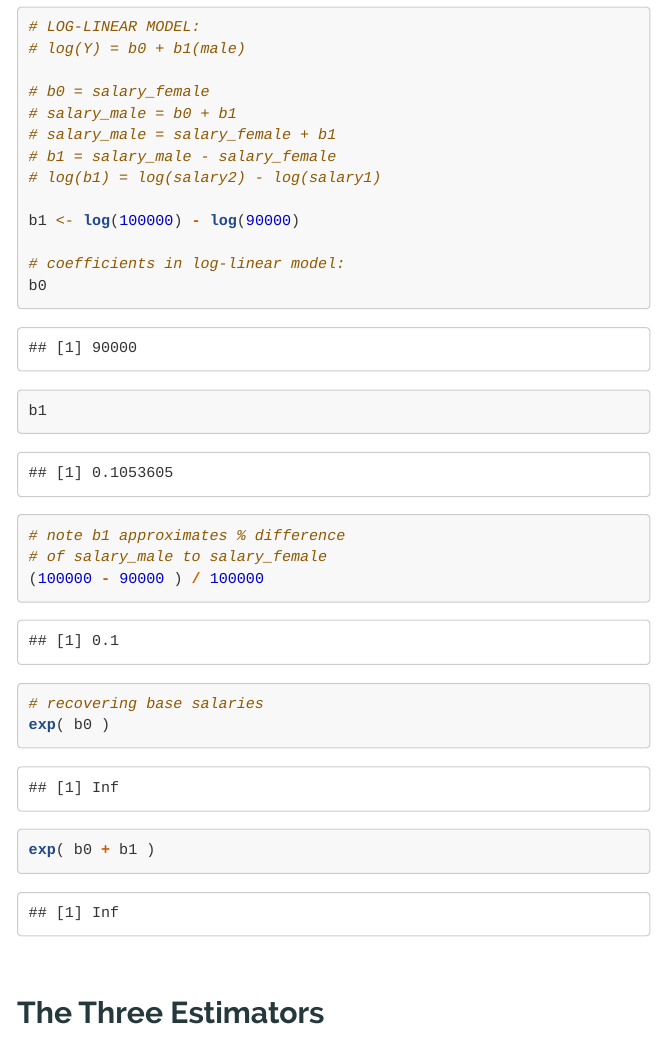
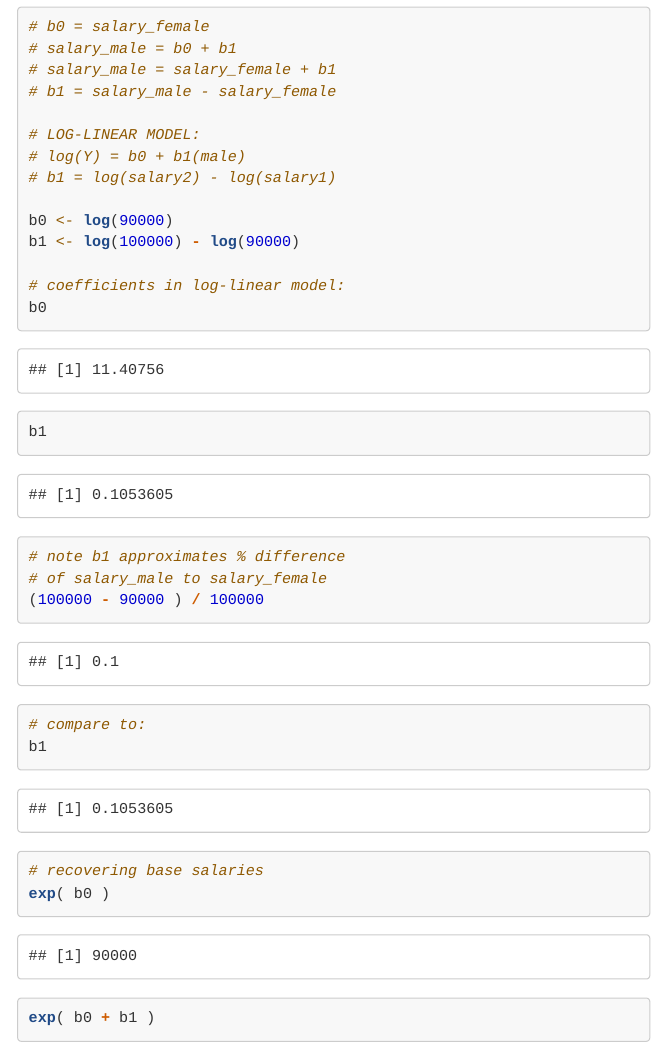
Before and after one commit to DS4PS/cpp-524-sum-2020, an R Markdown document (labs/lab-05-gender-wage-gap.rmd): the page in a window 1100 px wide, from 12120 px down. Rendered offline with R 4.5, knitr and Pandoc, with nearby package versions; some code elsewhere in the file could not run offline; long lines of code are wrapped.

Commit message:
update lab

```diff
--- a/labs/lab-05-gender-wage-gap.rmd
+++ b/labs/lab-05-gender-wage-gap.rmd
@@ -303,15 +303,18 @@ b0
 b0 + b1
 
 
-# LOG-LINEAR MODEL:
-# log(Y) = b0 + b1(male)
+
 
 # b0 = salary_female
 # salary_male = b0 + b1
 # salary_male = salary_female + b1
 # b1 = salary_male - salary_female
-# log(b1) = log(salary2) - log(salary1)
 
+# LOG-LINEAR MODEL:
+# log(Y) = b0 + b1(male)
+# b1 = log(salary2) - log(salary1)
+
+b0 <- log(90000)
 b1 <- log(100000) - log(90000)
 
 # coefficients in log-linear model:
@@ -321,6 +324,9 @@ b1
 # note b1 approximates % difference
 # of salary_male to salary_female
 (100000 - 90000 ) / 100000
+
+# compare to:
+b1
 
 # recovering base salaries
 exp( b0 )
```
Also changed, not shown: labs/lab-05-gender-wage-gap.html.
